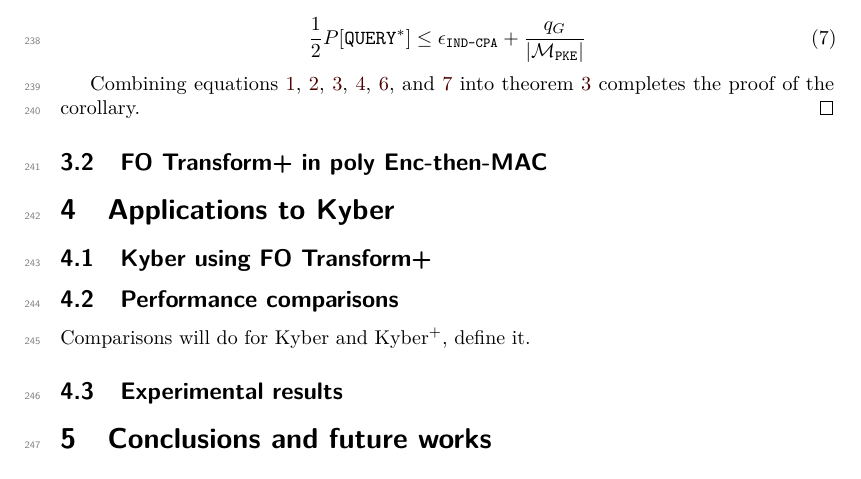
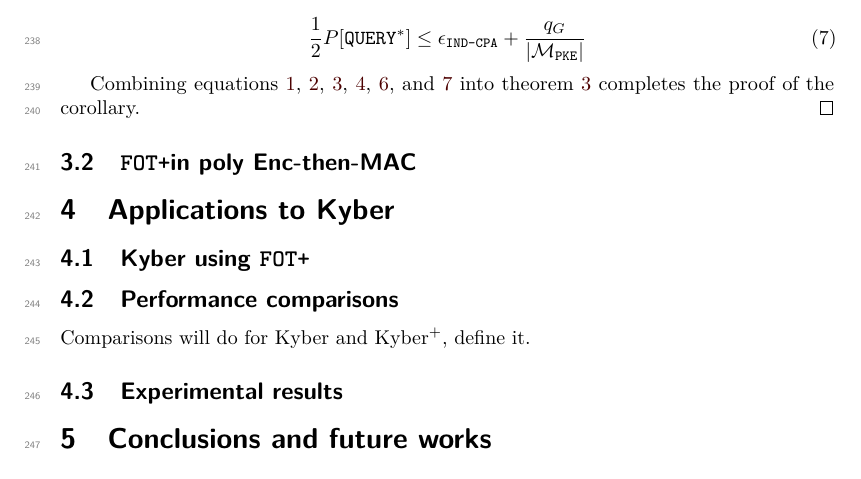
Before and after one commit to xuganyu96/waterloo-cryptography, a LaTeX document (faster-fo-transform/manuscript/main.tex): part of page 9 of 9, cut so that both start at the same text. Compiled offline with pdfLaTeX.

Commit message:
Updated formatting

```diff
--- a/faster-fo-transform/manuscript/main.tex
+++ b/faster-fo-transform/manuscript/main.tex
@@ -63,7 +63,7 @@
 \newcommand{\llbrack}{[\![}
 \newcommand{\rrbrack}{]\!]}
 \newcommand{\norm}[1]{\left\lvert #1 \right\rvert}
-\newcommand{\fotplus}{$\monospace{FOT}^+$}
+\newcommand{\fotplus}{\monospace{FOT+}}
 
 %%%% 4. TITLE %%%%
 \title{
@@ -504,12 +504,12 @@
     Combining equations \ref{eq:ep0-ep1}, \ref{eq:ep1-ep2}, \ref{eq:ep2-ep3}, \ref{eq:ep3-owcpa}, \ref{eq:indcpa-implies-owcpa}, and \ref{eq:querystar-indcpa} into theorem \ref{thm:if-owcpa-then-owpcva} completes the proof of the corollary.
 \end{proof}
 
-\subsection{FO Transform+ in poly Enc-then-MAC}
+\subsection{\fotplus in poly Enc-then-MAC}
 
 
 \section{Applications to Kyber}
 
-\subsection{Kyber using FO Transform+}
+\subsection{Kyber using \fotplus}
 \subsection{Performance comparisons}\label{sec:exp-results}
 % TODO: Count how many Keccak permutations
 % TODO: Count how many NTT operations
```
Also changed, not shown: faster-fo-transform/manuscript/main.pdf.
